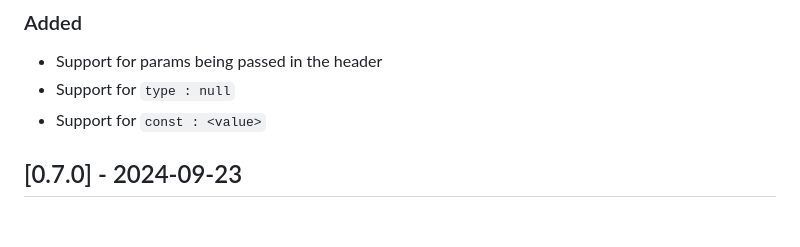
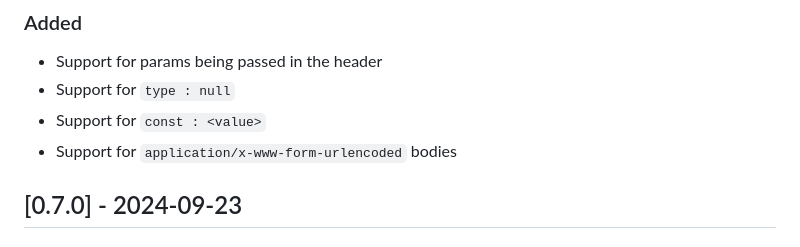
Before and after one commit to wolfadex/elm-open-api-cli, a Markdown page: CHANGELOG.md, the part around the change. Drawn GitHub-style.

Commit message:
Update changelog

```diff
--- a/CHANGELOG.md
+++ b/CHANGELOG.md
@@ -11,6 +11,7 @@ and this project adheres to [Semantic Versioning](https://semver.org/spec/v2.0.0
 -   Support for params being passed in the header
 -   Support for `type : null`
 -   Support for `const : <value>`
+-   Support for `application/x-www-form-urlencoded` bodies
 
 ## [0.7.0] - 2024-09-23
 
```
